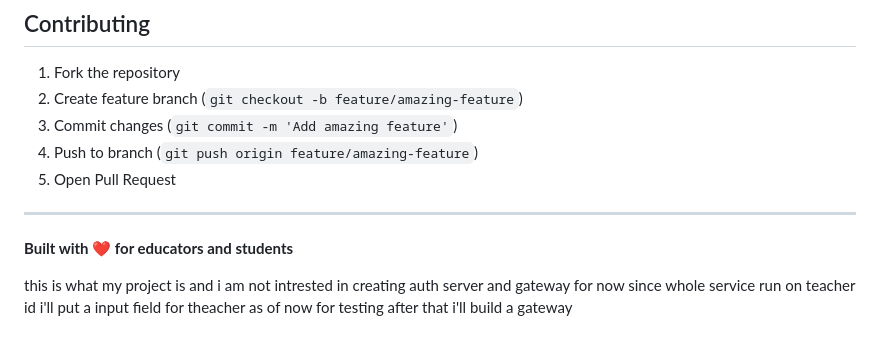
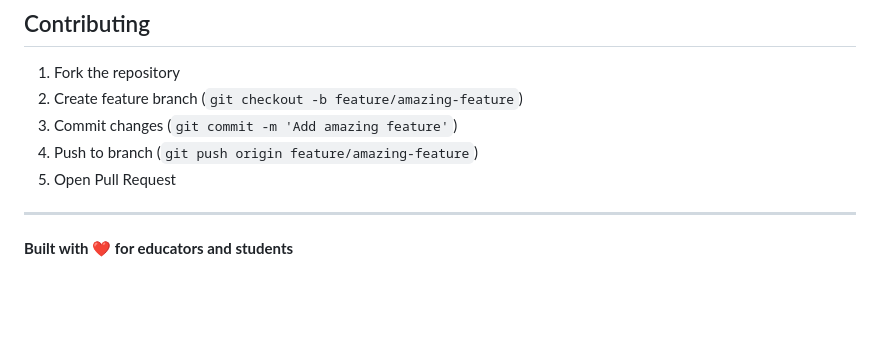
Before and after one commit to TrendySloth1001/homework-server-v1, a Markdown page: README.md, the part around the change. Rendered like a GitHub page; blank space fills up the shorter version.

Commit message:
Update README to simplify project description
Removed unnecessary project description about authentication and gateway.

```diff
--- a/README.md
+++ b/README.md
@@ -280,5 +280,3 @@ ISC
 ---
 
 **Built with ❤️ for educators and students**
-
-this is what my project is and i am not intrested in creating auth server and gateway for now since whole service run on teacher id i'll put a input field for theacher as of now for testing after that i'll build a gateway
```
